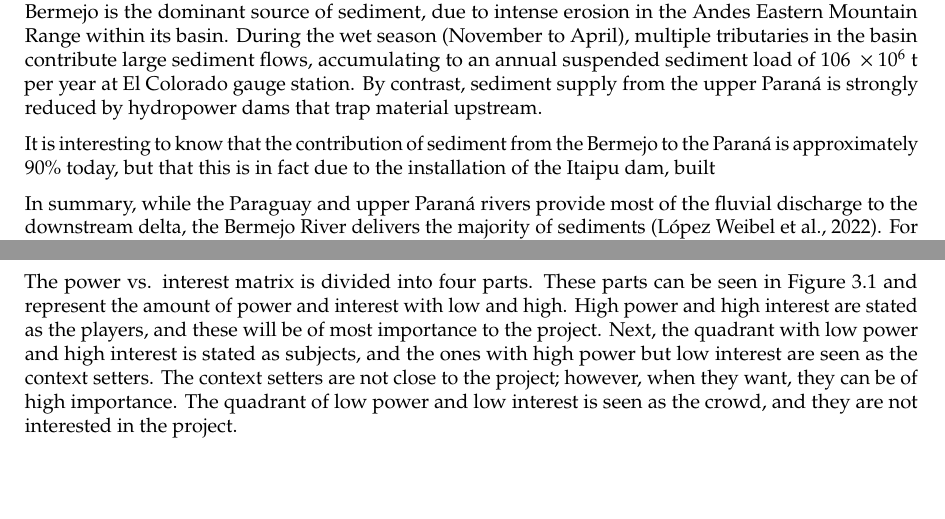
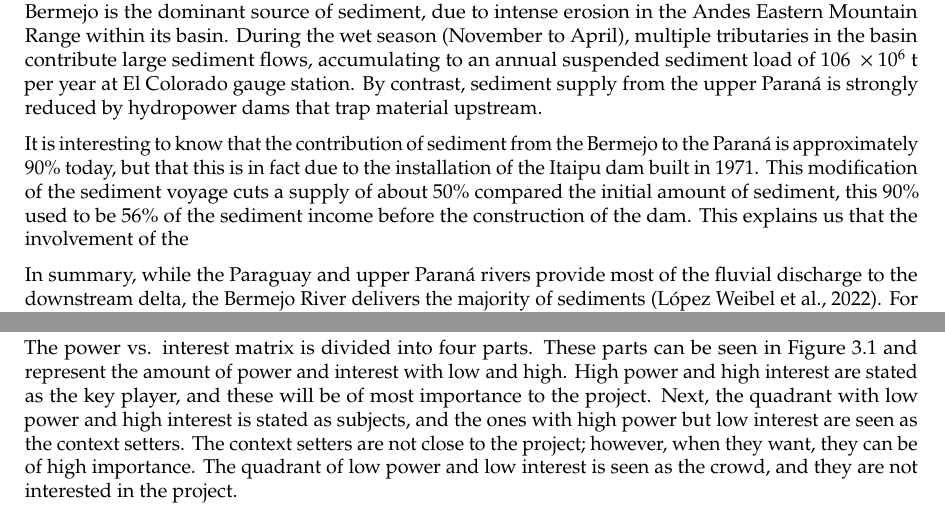
Before and after one commit to Njeapp2/bibtex, a LaTeX thesis (report.tex, which reads mainmatter/chapter-2.tex, mainmatter/chapter-3.tex): two parts of pages 14 and 17 of 31, joined at a grey line, cut so that both start at the same text, the shorter picture padded with empty space. Compiled offline with pdfLaTeX.

Commit message:
Update on Overleaf.

```diff
--- a/mainmatter/chapter-2.tex
+++ b/mainmatter/chapter-2.tex
@@ -115,6 +115,6 @@ The effects of sand mining can be diverse: previous studies have shown negative
 
 A key step in constructing the sediment balance of the Paraná Guazú, located in the lower Paraná, is to identify the origin of its sediment. As shown in Figure \ref{fig:placeholder}, the lower and middle Paraná receive discharge from three main tributaries: the Bermejo, Paraguay, and upper Paraná rivers. The total average discharge in the middle Paraná is $18,389~\mathrm{m^3/s}$, of which 78\% is supplied by the upper Paraná. \citeauthor{lopezweibelSourcesTemporalDynamics2022} report that the Bermejo contributes only 2\% of this discharge. Nevertheless, the Bermejo is the dominant source of sediment, due to intense erosion in the Andes Eastern Mountain Range within its basin. During the wet season (November to April), multiple tributaries in the basin contribute large sediment flows, accumulating to an annual suspended sediment load of $106 ~\times 10^6$ t per year at El Colorado gauge station. By contrast, sediment supply from the upper Paraná is strongly reduced by hydropower dams that trap material upstream.
 
-It is interesting to know that the contribution of sediment from the Bermejo to the Paraná is approximately 90\% today, but that this is in fact due to the installation of the Itaipu dam, built
+It is interesting to know that the contribution of sediment from the Bermejo to the Paraná is approximately 90\% today, but that this is in fact due to the installation of the Itaipu dam built in 1971. This modification of the sediment voyage cuts a supply of about 50\% compared the initial amount of sediment, this 90\% used to be 56\% of the sediment income before the construction of the dam. This explains us that the involvement of the
 
 In summary, while the Paraguay and upper Paraná rivers provide most of the fluvial discharge to the downstream delta, the Bermejo River delivers the majority of sediments (\cite{lopezweibelSourcesTemporalDynamics2022}). For this reason, the stretch of river beginning in the Bermejo basin and continuing via the Paraguay and middle Paraná to the Paraná Guazú is of particular importance in this study.
--- a/mainmatter/chapter-3.tex
+++ b/mainmatter/chapter-3.tex
@@ -106,9 +106,9 @@ Filmmakers & Research and documentation of waterway dynamics. & Raise awareness
 
 \subsubsection{Power vs. Interest}
 
-After identifying stakeholders, it is important to evaluate their power and interest in the project. This is visualized using a power versus interest matrix, with power on the vertical axis and interest on the horizontal axis. Analyzing this matrix informs strategies to approach specific stakeholders.
+The power vs. interest matrix is divided into four parts. These parts can be seen in Figure \ref{fig:power-interest} and represent the amount of power and interest with low and high. High power and high interest are stated as the key player, and these will be of most importance to the project. Next, the quadrant with low power and high interest is stated as subjects, and the ones with high power but low interest are seen as the context setters. The context setters are not close to the project; however, when they want, they can be of high importance. The quadrant of low power and low interest is seen as the crowd, and they are not interested in the project.
 
-The power vs. interest matrix is divided into four parts. These parts can be seen in Figure \ref{fig:power-interest} and represent the amount of power and interest with low and high. High power and high interest are stated as the players, and these will be of most importance to the project. Next, the quadrant with low power and high interest is stated as subjects, and the ones with high power but low interest are seen as the context setters. The context setters are not close to the project; however, when they want, they can be of high importance. The quadrant of low power and low interest is seen as the crowd, and they are not interested in the project.
+
 
 \begin{figure}[H]
     \centering
```
Also changed, not shown: mainmatter/chapter-3.tex (2 more changed lines).
